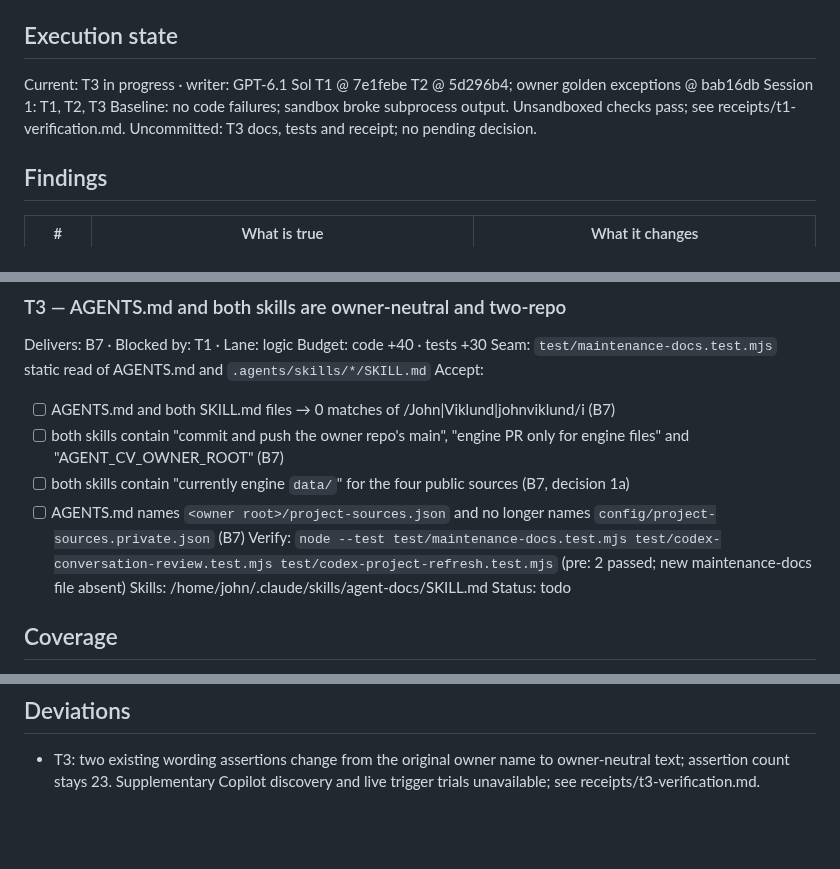
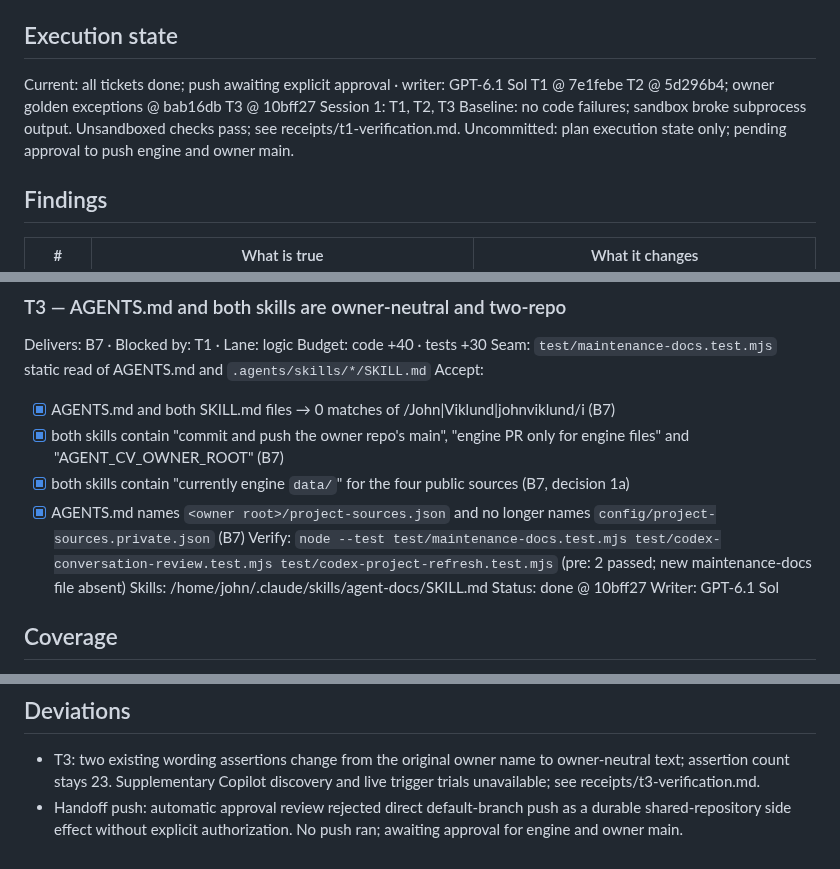
Before and after one commit to johnviklund/agent-cv, a Markdown page: .workflow/forkable-maintenance-tooling/plan.md, 3 parts joined by grey strips. Drawn GitHub-style; blank space fills up the shorter version.

Commit message:
workflow: record completed execution awaiting push approval

```diff
--- a/.workflow/forkable-maintenance-tooling/plan.md
+++ b/.workflow/forkable-maintenance-tooling/plan.md
@@ -9,12 +9,13 @@ Size: code 2558 · tests 1610 · ratio 0.63 · largest touched site/templates/pa
 Decisions: 1a (skills say "the owner's public sources, currently engine `data/`"; U8 drops the clause) · 2a ticket list approved
 
 ## Execution state
-Current: T3 in progress · writer: GPT-6.1 Sol
+Current: all tickets done; push awaiting explicit approval · writer: GPT-6.1 Sol
 T1 @ 7e1febe
 T2 @ 5d296b4; owner golden exceptions @ bab16db
+T3 @ 10bff27
 Session 1: T1, T2, T3
 Baseline: no code failures; sandbox broke subprocess output. Unsandboxed checks pass; see receipts/t1-verification.md.
-Uncommitted: T3 docs, tests and receipt; no pending decision.
+Uncommitted: plan execution state only; pending approval to push engine and owner main.
 
 ## Findings
 | # | What is true | What it changes |
@@ -66,13 +67,14 @@ Delivers: B7 · Blocked by: T1 · Lane: logic
 Budget: code +40 · tests +30
 Seam: `test/maintenance-docs.test.mjs` static read of AGENTS.md and `.agents/skills/*/SKILL.md`
 Accept:
-- [ ] AGENTS.md and both SKILL.md files → 0 matches of /John|Viklund|johnviklund/i (B7)
-- [ ] both skills contain "commit and push the owner repo's main", "engine PR only for engine files" and "AGENT_CV_OWNER_ROOT" (B7)
-- [ ] both skills contain "currently engine `data/`" for the four public sources (B7, decision 1a)
-- [ ] AGENTS.md names `<owner root>/project-sources.json` and no longer names `config/project-sources.private.json` (B7)
+- [x] AGENTS.md and both SKILL.md files → 0 matches of /John|Viklund|johnviklund/i (B7)
+- [x] both skills contain "commit and push the owner repo's main", "engine PR only for engine files" and "AGENT_CV_OWNER_ROOT" (B7)
+- [x] both skills contain "currently engine `data/`" for the four public sources (B7, decision 1a)
+- [x] AGENTS.md names `<owner root>/project-sources.json` and no longer names `config/project-sources.private.json` (B7)
 Verify: `node --test test/maintenance-docs.test.mjs test/codex-conversation-review.test.mjs test/codex-project-refresh.test.mjs` (pre: 2 passed; new maintenance-docs file absent)
 Skills: /home/john/.claude/skills/agent-docs/SKILL.md
-Status: todo
+Status: done @ 10bff27
+Writer: GPT-6.1 Sol
 
 ## Coverage
 - Outcome → T1, T2 (Ada output with no John), T2 golden line (John's bytes), T3 (docs)
@@ -92,3 +94,4 @@ none
 
 ## Deviations
 - T3: two existing wording assertions change from the original owner name to owner-neutral text; assertion count stays 23. Supplementary Copilot discovery and live trigger trials unavailable; see receipts/t3-verification.md.
+- Handoff push: automatic approval review rejected direct default-branch push as a durable shared-repository side effect without explicit authorization. No push ran; awaiting approval for engine and owner main.
```
